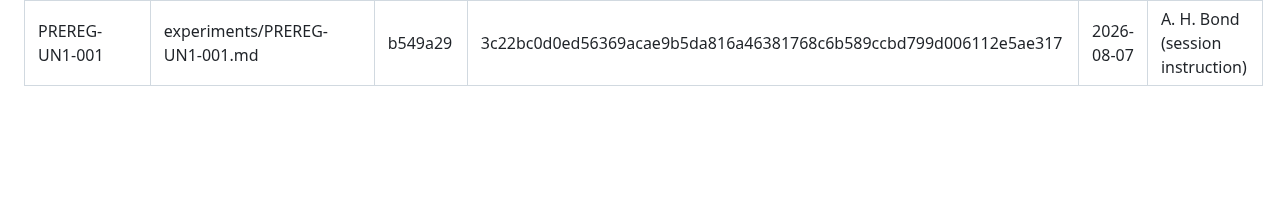
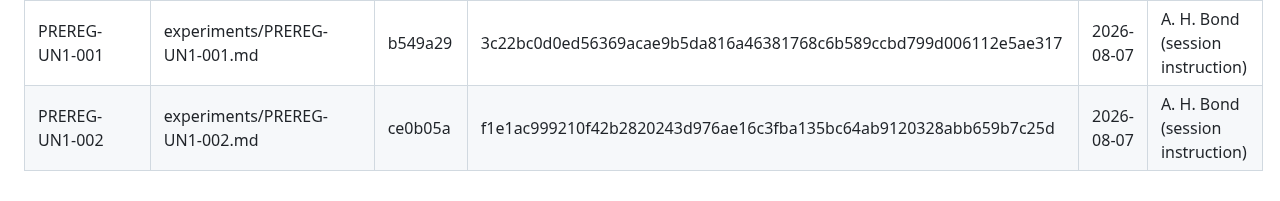
Before and after one commit to ahb-sjsu/observation-theory-campaigns, a Markdown page: experiments/SEALS.md, the part around the change. Rendered like a GitHub page; blank space fills up the shorter version.

Commit message:
Seal PREREG-UN1-002
Co-Authored-By: Claude Fable 5 <noreply@anthropic.com>

```diff
--- a/experiments/SEALS.md
+++ b/experiments/SEALS.md
@@ -27,3 +27,4 @@ stored in git at that commit, i.e. LF line endings). Verify with:
 | FORMAL-SYSTEMS-TRACK (sealed unrun) | experiments/FORMAL-SYSTEMS-TRACK.md | 39f514e | d6e8578b0e7b482ed621ba86e15b5fd5a045318f79887fb1ee497332b2cfc293 | 2026-08-07 | A. H. Bond (session instruction) |
 | GENERATOR-G2 (governing, supersedes G1) | experiments/GENERATOR-G2.md | dbe2aa7 | dce0477c4eb66c7310f5108933a58edd2ed083e20b16857168f3faafc1ff03be | 2026-08-07 | A. H. Bond (session instruction) |
 | PREREG-UN1-001 | experiments/PREREG-UN1-001.md | b549a29 | 3c22bc0d0ed56369acae9b5da816a46381768c6b589ccbd799d006112e5ae317 | 2026-08-07 | A. H. Bond (session instruction) |
+| PREREG-UN1-002 | experiments/PREREG-UN1-002.md | ce0b05a | f1e1ac999210f42b2820243d976ae16c3fba135bc64ab9120328abb659b7c25d | 2026-08-07 | A. H. Bond (session instruction) |
```
